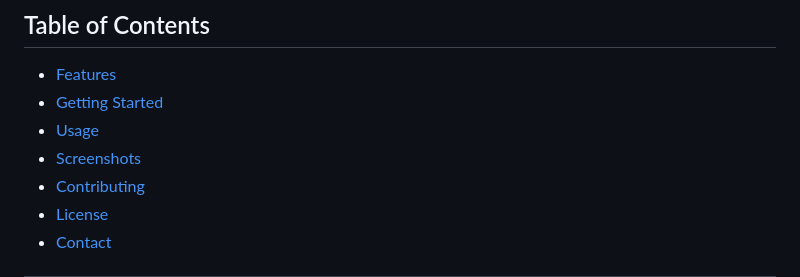
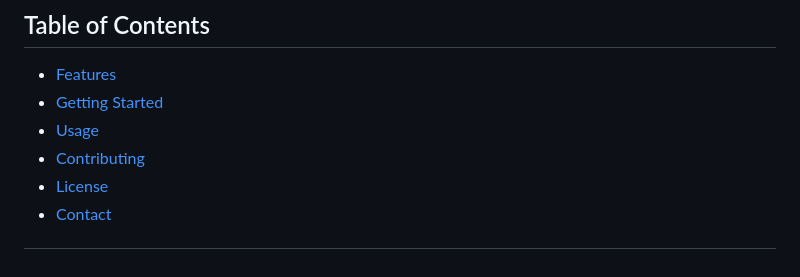
Before and after one commit to K-B-R-S-W/StoryNest, a Markdown page: README.md, the part around the change. Drawn GitHub-style.

```diff
--- a/README.md
+++ b/README.md
@@ -8,7 +8,6 @@ A creative community for writers to share, grow and inspire each other. StoryNes
 - [Features](#features)
 - [Getting Started](#getting-started)
 - [Usage](#usage)
-- [Screenshots](#screenshots)
 - [Contributing](#contributing)
 - [License](#license)
 - [Contact](#contact)
```
